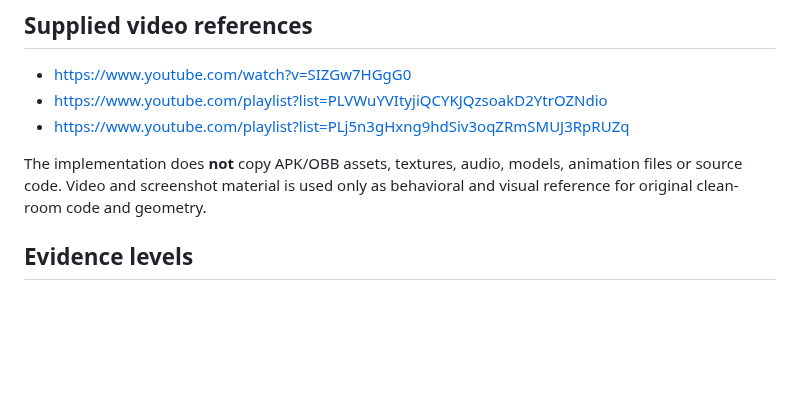
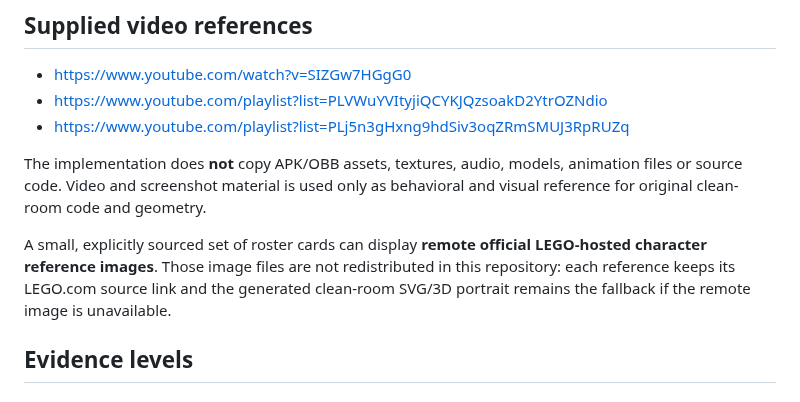
Before and after one commit to yousseffekryk98-droid/LEGO-Ninjago-Tournament, a Markdown page: docs/VIDEO-FIDELITY.md, the part around the change. Drawn GitHub-style; blank space fills up the shorter version.

Commit message:
Document sourced remote LEGO reference portraits

```diff
--- a/docs/VIDEO-FIDELITY.md
+++ b/docs/VIDEO-FIDELITY.md
@@ -9,6 +9,8 @@ This document tracks the clean-room remake against the gameplay material supplie
 - https://www.youtube.com/playlist?list=PLj5n3gHxng9hdSiv3oqZRmSMUJ3RpRUZq
 
 The implementation does **not** copy APK/OBB assets, textures, audio, models, animation files or source code. Video and screenshot material is used only as behavioral and visual reference for original clean-room code and geometry.
+
+A small, explicitly sourced set of roster cards can display **remote official LEGO-hosted character reference images**. Those image files are not redistributed in this repository: each reference keeps its LEGO.com source link and the generated clean-room SVG/3D portrait remains the fallback if the remote image is unavailable.
 
 ## Evidence levels
 
```
